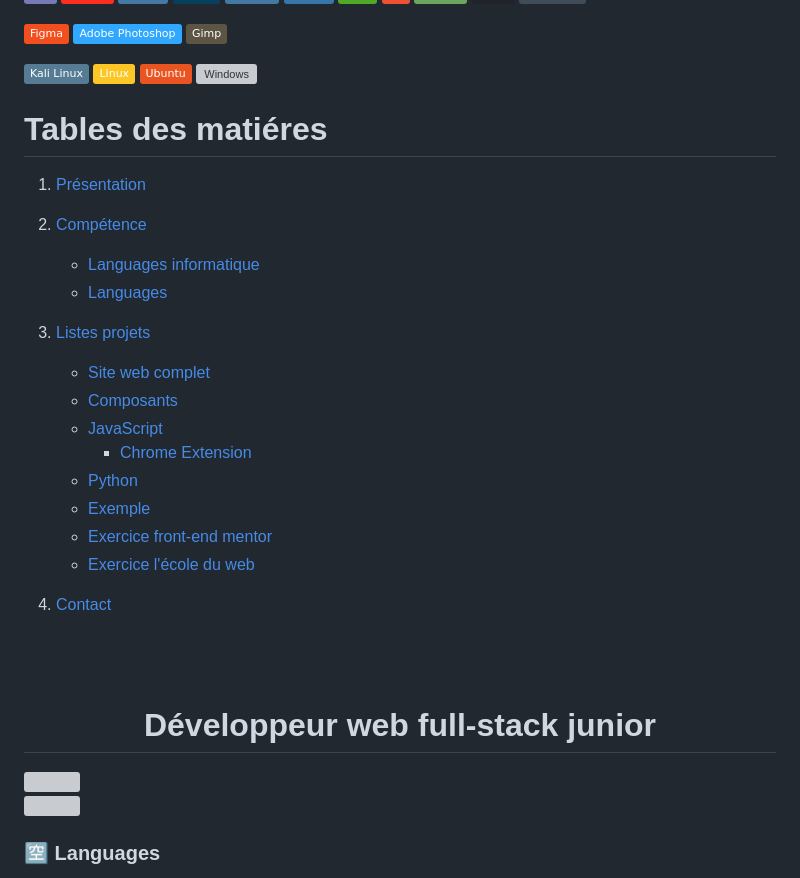
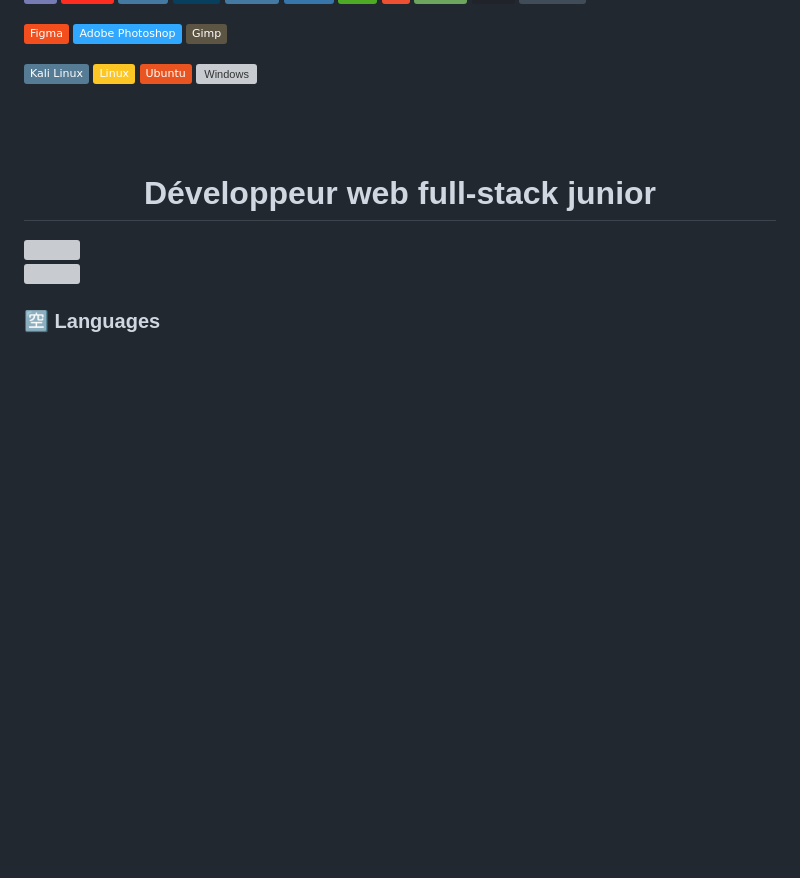
Before and after one commit to Tim-Fromentin/Tim-Fromentin, a Markdown page: README.md, the part around one of its changes. GitHub-like rendering; badges without logos; blank space fills up the shorter version; grey boxes are pictures that could not be loaded.

Commit message:
Update README.md with new badge links and content

```diff
--- a/README.md
+++ b/README.md
@@ -62,29 +62,6 @@
 [![Ubuntu](https://img.shields.io/badge/Ubuntu-E95420?logo=ubuntu&logoColor=white)](#)
 [![Windows](https://custom-icon-badges.demolab.com/badge/Windows-0078D6?logo=windows11&logoColor=white)](#)
 
-
-# Tables des matiéres
-1.  [Présentation](#développeur-français-front-end)
-
-2. [Compétence](#-compétence)
-    - [Languages informatique](#-languages-informatique)
-    - [Languages](#-languages)
-
-3. [Listes projets](#️liste-projet)
-    - [Site web complet](#-site-web-complet)
-    - [Composants](#-composants)
-    - [JavaScript](#-javascript)
-        - [Chrome Extension](#-chrome-extension)
-    - [Python](#-python)
-    - [Exemple](#-exemple)
-    - [Exercice front-end mentor](#️-exercice-front-end-mentor)
-    - [Exercice l'école du web](#️-exercice-lécole-du-web)
-
-4. [Contact](#-contact)
-
-
-
-
 <br>
 <br>
 
```
Also changed, not shown: other parts of README.md (+0 -5 lines).
